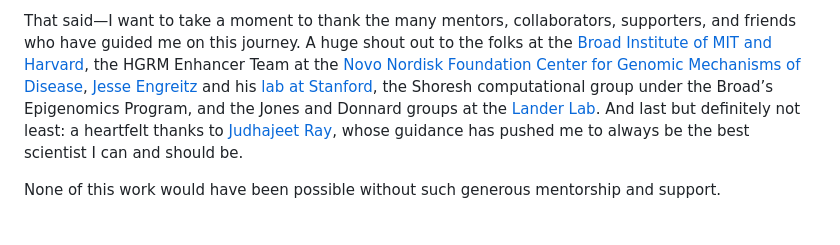
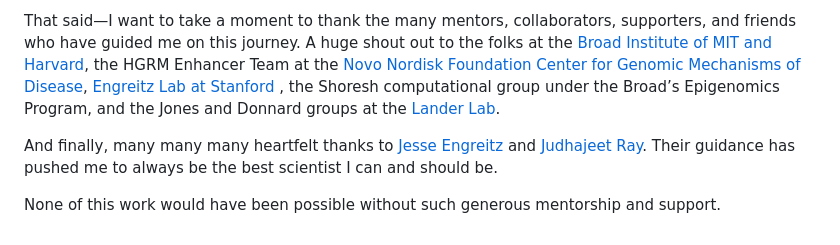
Before and after one commit to simplyjsh/research-dctapseq, a Markdown page: README.md, the part around the change. Drawn GitHub-style.

Commit message:
refactor(readme): updated main readme.md

```diff
--- a/README.md
+++ b/README.md
@@ -45,12 +45,14 @@ to the folks at the
 [Broad Institute of MIT and Harvard](https://www.broadinstitute.org/),
 the HGRM Enhancer Team at the
 [Novo Nordisk Foundation Center for Genomic Mechanisms of Disease](https://www.broadinstitute.org/nnfc),
-[Jesse Engreitz](https://med.stanford.edu/profiles/jesse-engreitz) and his
-[lab at Stanford](https://www.engreitzlab.org/), the Shoresh computational group
+[Engreitz Lab at Stanford](https://www.engreitzlab.org/)
+, the Shoresh computational group
 under the Broad’s Epigenomics Program, and the Jones and Donnard groups at the
 [Lander Lab](https://www.broadinstitute.org/lander-lab/people).
-And last but definitely not least: a heartfelt thanks to
-[Judhajeet Ray](https://www.broadinstitute.org/bios/judhajeet-ray), whose
+
+And finally, many many many heartfelt thanks to
+[Jesse Engreitz](https://med.stanford.edu/profiles/jesse-engreitz) and
+[Judhajeet Ray](https://www.broadinstitute.org/bios/judhajeet-ray). Their
 guidance has pushed me to always be the best scientist I can and should be.
 
 None of this work would have been possible without such generous mentorship
```
